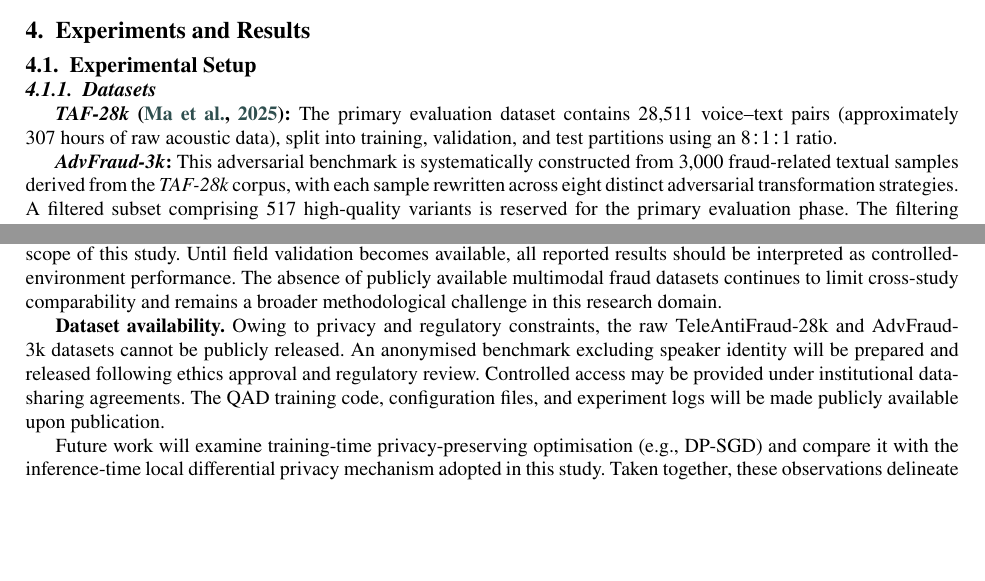
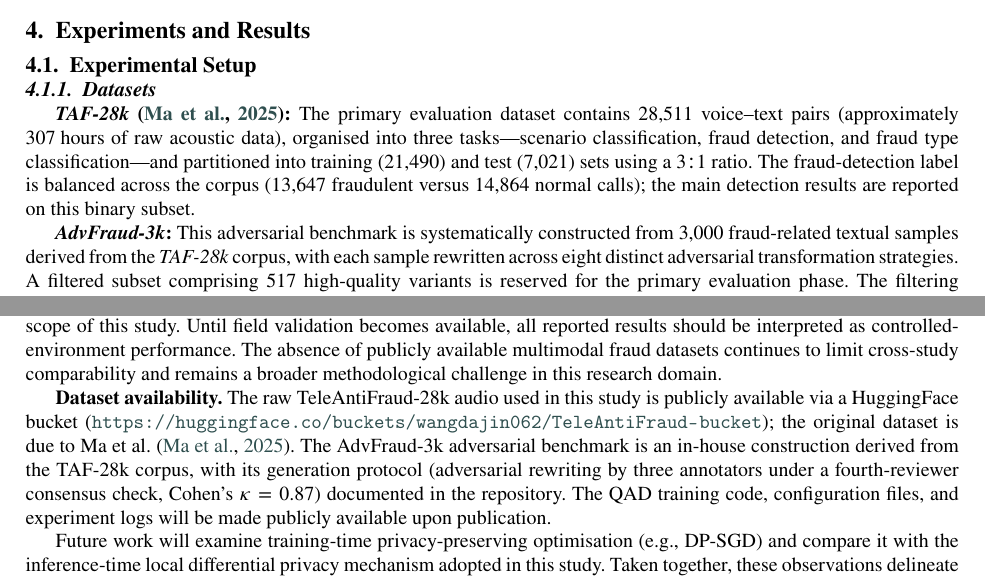
Before and after one commit to wangdajin062/H100_package_realeval, a LaTeX paper (docs/v29.tex): two parts of pages 14 and 22 of 30, joined at a grey line, cut so that both start at the same text, the shorter picture padded with empty space. Compiled offline with pdfLaTeX.

Commit message:
docs: 数据源审计 P0-1/P0-2 —— TAF-28k split 修正为官方 3:1 + Dataset availability 公开 bucket 声明

```diff
--- a/docs/v29.tex
+++ b/docs/v29.tex
@@ -475,7 +475,7 @@ Having detailed the four methodological components, we now turn to their empiric
 
 \subsubsection{Datasets}
 
-\textbf{\textit{TAF-28k}~\citep{1}:} The primary evaluation dataset contains $28{,}511$ voice--text pairs (approximately $307\text{~hours}$ of raw acoustic data), split into training, validation, and test partitions using an $8{:}1{:}1$ ratio.
+\textbf{\textit{TAF-28k}~\citep{1}:} The primary evaluation dataset contains $28{,}511$ voice--text pairs (approximately $307\text{~hours}$ of raw acoustic data), organised into three tasks---scenario classification, fraud detection, and fraud type classification---and partitioned into training ($21{,}490$) and test ($7{,}021$) sets using a $3{:}1$ ratio. The fraud-detection label is balanced across the corpus ($13{,}647$ fraudulent versus $14{,}864$ normal calls); the main detection results are reported on this binary subset.
 
 \textbf{\textit{AdvFraud-3k}:} This adversarial benchmark is systematically constructed from $3{,}000$ fraud-related textual samples derived from the \textit{TAF-28k} corpus, with each sample rewritten across eight distinct adversarial transformation strategies. A filtered subset comprising $517$ high-quality variants is reserved for the primary evaluation phase. The filtering protocol explicitly eliminates samples exhibiting grammatical corruption, semantic inconsistencies with fraud intent, or apparent generative artefacts (e.g., sequence truncation, repetition collapse, or undecodable token outputs). The filtering was performed manually and independently of any model output, so it could not favour the proposed framework, and was applied uniformly across all evaluated methods to guarantee a strictly fair comparison.
 
@@ -901,7 +901,7 @@ The evaluation is primarily based on the TAF-28k corpus, which was collected und
 The $0.011$ $\text{F}_1$ drop observed on ChiFraud (OOD, Section~\ref{sec:crossdata}) provides preliminary evidence of cross-domain sensitivity, although ChiFraud remains a text-only benchmark and does not evaluate the full multimodal pipeline. Several components partially address this limitation, including homologous-teacher distillation. A pilot deployment in a real telecommunication-fraud setting is identified as future work (Table~\ref{tab1}) and has not been completed within the scope of this study. Until field validation becomes available, all reported results should be interpreted as controlled-environment performance. The absence of publicly available multimodal fraud datasets continues to limit cross-study comparability and remains a broader methodological challenge in this research domain.
 
 \textbf{Dataset availability.}
-Owing to privacy and regulatory constraints, the raw TeleAntiFraud-28k and AdvFraud-3k datasets cannot be publicly released. An anonymised benchmark excluding speaker identity will be prepared and released following ethics approval and regulatory review. Controlled access may be provided under institutional data-sharing agreements. The QAD training code, configuration files, and experiment logs will be made publicly available upon publication.
+The raw TeleAntiFraud-28k audio used in this study is publicly available via a HuggingFace bucket (\url{https://huggingface.co/buckets/wangdajin062/TeleAntiFraud-bucket}); the original dataset is due to Ma et al.~\citep{1}. The AdvFraud-3k adversarial benchmark is an in-house construction derived from the TAF-28k corpus, with its generation protocol (adversarial rewriting by three annotators under a fourth-reviewer consensus check, Cohen's $\kappa=0.87$) documented in the repository. The QAD training code, configuration files, and experiment logs will be made publicly available upon publication.
 
 Future work will examine training-time privacy-preserving optimisation (e.g., DP-SGD) and compare it with the inference-time local differential privacy mechanism adopted in this study. Taken together, these observations delineate the operational envelope of the proposed framework while identifying key challenges that remain to be addressed.
 
```
